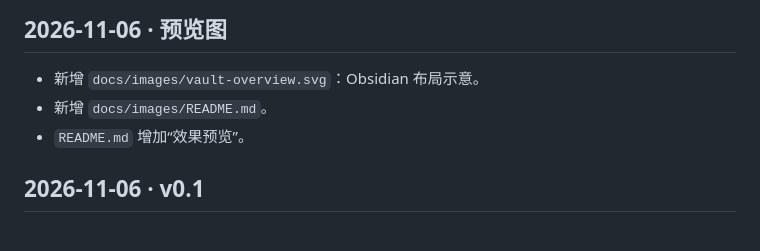
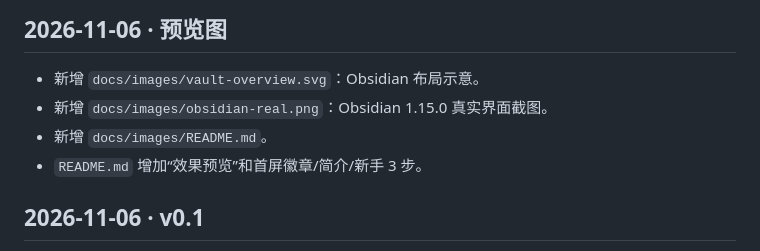
Before and after one commit to zhangzuxing031216/personal-db, a Markdown page: CHANGELOG.md, the part around the change. Drawn GitHub-style.

```diff
--- a/CHANGELOG.md
+++ b/CHANGELOG.md
@@ -3,8 +3,9 @@
 ## 2026-11-06 · 预览图
 
 - 新增 `docs/images/vault-overview.svg`：Obsidian 布局示意。
+- 新增 `docs/images/obsidian-real.png`：Obsidian 1.15.0 真实界面截图。
 - 新增 `docs/images/README.md`。
-- `README.md` 增加“效果预览”。
+- `README.md` 增加“效果预览”和首屏徽章/简介/新手 3 步。
 
 ## 2026-11-06 · v0.1
 
```
Also changed, not shown: README.md (+47 -2 lines), docs/images/README.md (+2 -1 lines), docs/images/obsidian-real.png (added).
